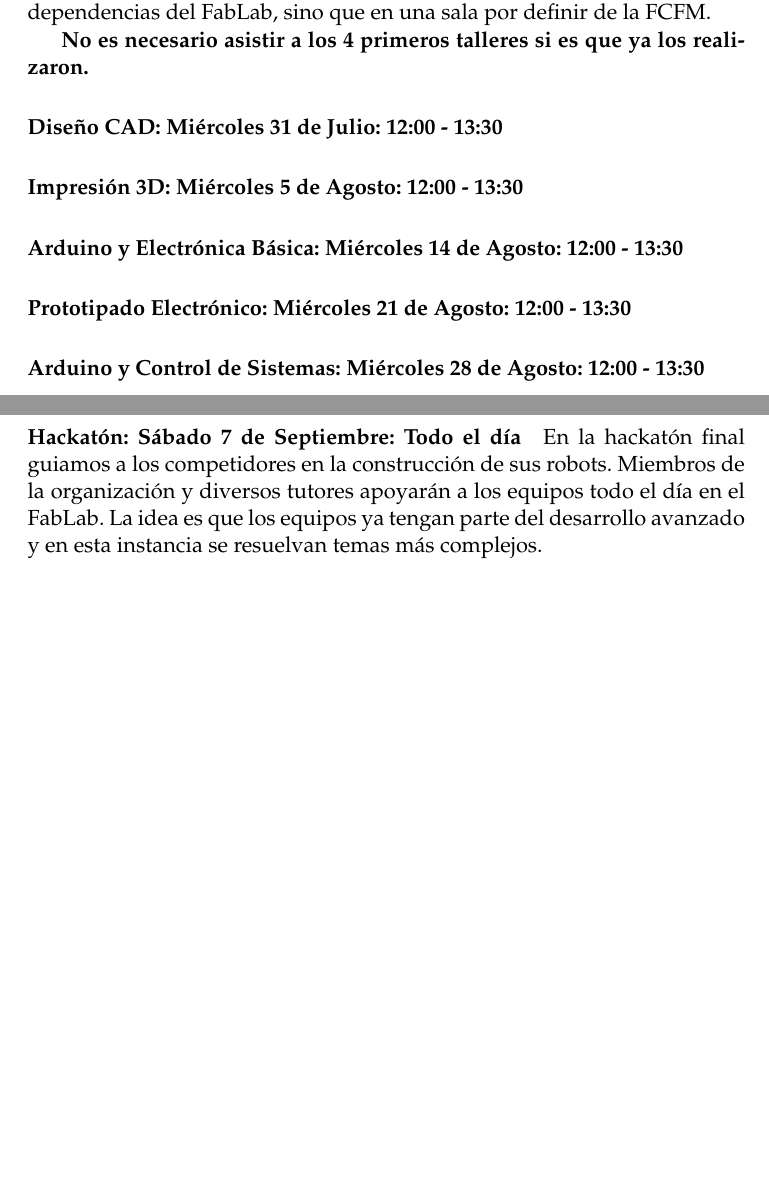
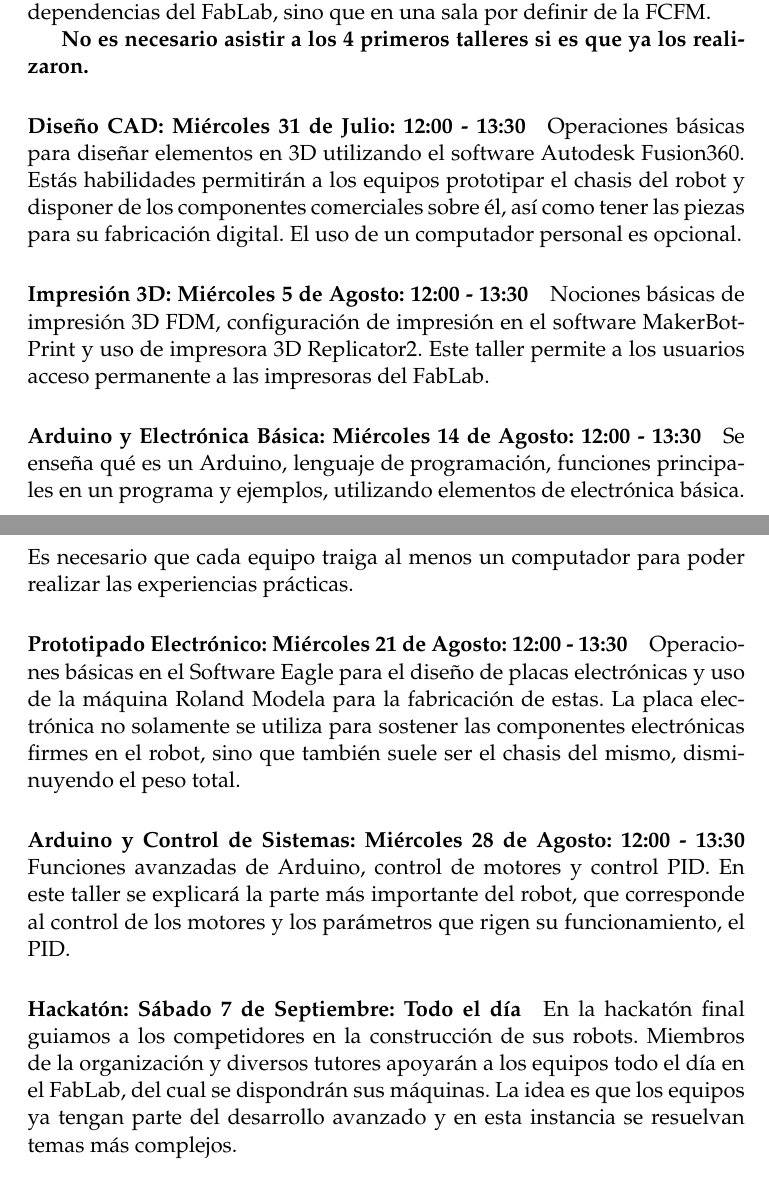
Before and after one commit to BeauchefRoboticsChallenge/RuleBook_velocistas, a LaTeX document (workshops.tex): two parts of pages 3 and 4 of 4 before the commit and two parts of pages 3 and 4 of 5 after it, joined at a grey line, cut so that both start at the same text, the shorter picture padded with empty space. Compiled offline with pdfLaTeX.

Commit message:
workshop descriptions, thanks to joakin

```diff
--- a/workshops.tex
+++ b/workshops.tex
@@ -110,18 +111,29 @@ Los talleres con fecha posterior al 14 de Agosto no podrán ser realizados en la
 \textbf{No es necesario asistir a los 4 primeros talleres si es que ya los realizaron.}
 
 \paragraph*{Diseño CAD: Miércoles 31 de Julio: 12:00 - 13:30}
+Operaciones básicas para diseñar elementos en 3D utilizando el software Autodesk Fusion360.
+Estás habilidades permitirán a los equipos prototipar el chasis del robot y disponer de los componentes comerciales sobre él, así como tener las piezas para su fabricación digital.
+El uso de un computador personal es opcional.
 
 \paragraph*{Impresión 3D: Miércoles 5 de Agosto: 12:00 - 13:30}
+Nociones básicas de impresión 3D FDM, configuración de impresión en el software MakerBotPrint y uso de impresora 3D Replicator2.
+Este taller permite a los usuarios acceso permanente a las impresoras del FabLab.
 
 \paragraph*{Arduino y Electrónica Básica: Miércoles 14 de Agosto: 12:00 - 13:30}
+Se enseña qué es un Arduino, lenguaje de programación, funciones principales en un programa y ejemplos, utilizando elementos de electrónica básica.
+Es necesario que cada equipo traiga al menos un computador para poder realizar las experiencias prácticas.
 
 \paragraph*{Prototipado Electrónico: Miércoles 21 de Agosto: 12:00 - 13:30}
+Operaciones básicas en el Software Eagle para el diseño de placas electrónicas y uso de la máquina Roland Modela para la fabricación de estas.
+La placa electrónica no solamente se utiliza para sostener las componentes electrónicas firmes en el robot, sino que también suele ser el chasis del mismo, disminuyendo el peso total.
 
 \paragraph*{Arduino y Control de Sistemas: Miércoles 28 de Agosto: 12:00 - 13:30}
+Funciones avanzadas de Arduino, control de motores y control PID.
+En este taller se explicará la parte más importante del robot, que corresponde al control de los motores y los parámetros que rigen su funcionamiento, el PID.
 
 \paragraph*{Hackatón: Sábado 7 de Septiembre: Todo el día}
 En la hackatón final guiamos a los competidores en la construcción de sus robots.
-Miembros de la organización y diversos tutores apoyarán a los equipos todo el día en el FabLab.
+Miembros de la organización y diversos tutores apoyarán a los equipos todo el día en el FabLab, del cual se dispondrán sus máquinas.
 La idea es que los equipos ya tengan parte del desarrollo avanzado y en esta instancia se resuelvan temas más complejos.
 
 \section{Ganadores de Becas}
```
Also changed, not shown: workshops.tex (3 more changed lines).
